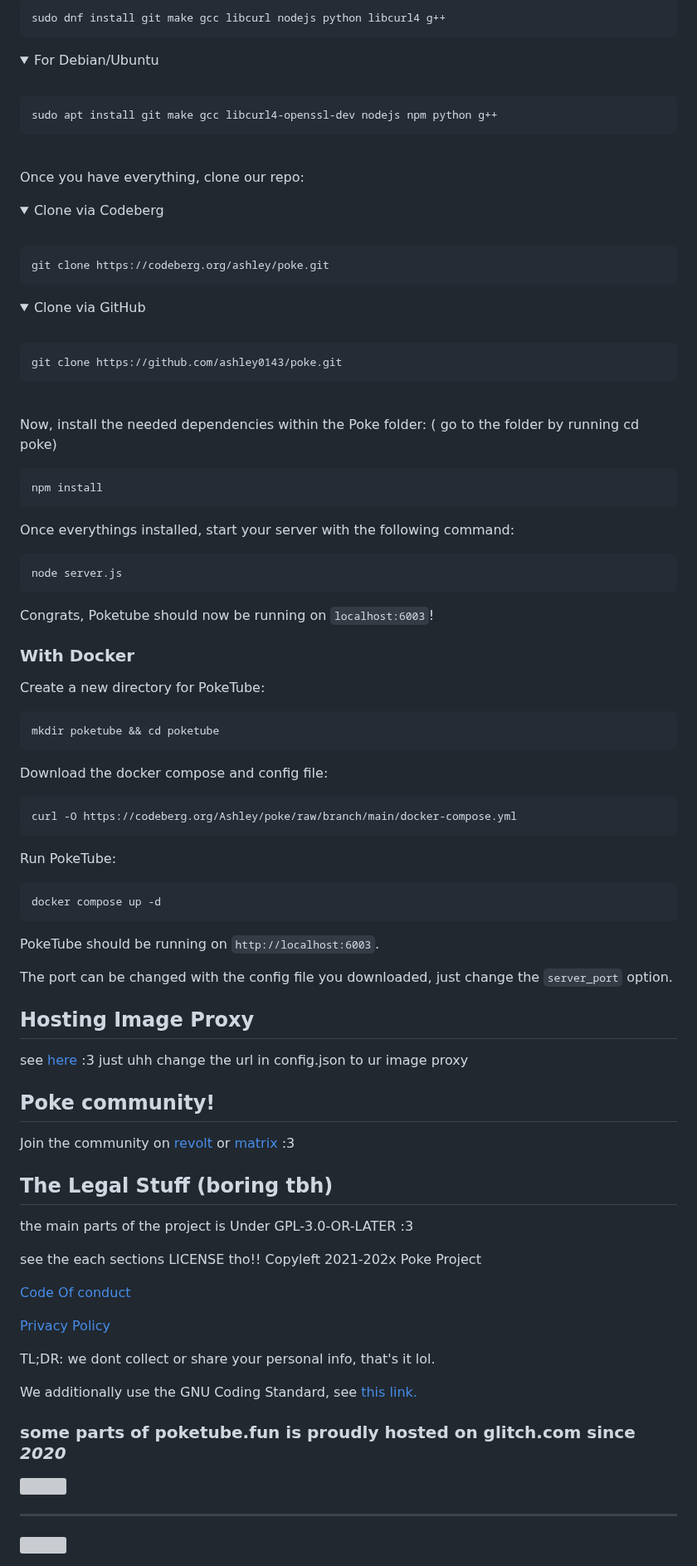
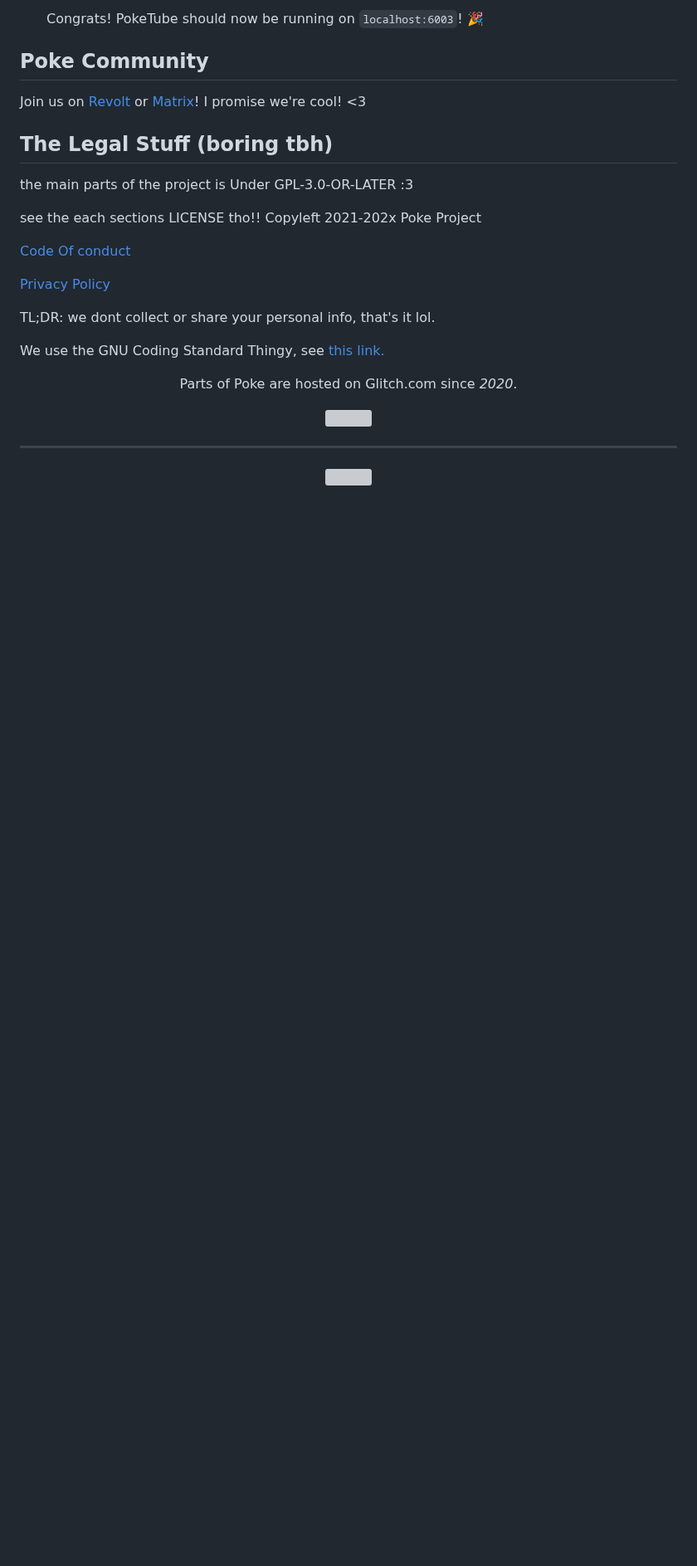
Before and after one commit to ashley0143/poke, a Markdown page: README.md, the part around one of its changes. Shown at 83% size. Rendered like a GitHub page; folded sections open; blank space fills up the shorter version; grey boxes are pictures that could not be loaded.

````diff
--- a/README.md
+++ b/README.md
@@ -92,85 +77,11 @@ To self host your own Poke instance, you'll need some packages installed on your
 
-```
-sudo dnf install git make gcc libcurl nodejs python libcurl4 g++
-```
+   Congrats! PokeTube should now be running on `localhost:6003`! 🎉
 
-</details>
+## Poke Community
 
-<details>
-<summary>For Debian/Ubuntu</summary>
-<br/>
+Join us on [Revolt](https://rvlt.gg/poketube) or [Matrix](https://matrix.to/#/#poke:vern.cc)! I promise we're cool! <3
 
-```
-sudo apt install git make gcc libcurl4-openssl-dev nodejs npm python g++
-```
 
-</details>
-<br/>
-
-Once you have everything, clone our repo:
-
-<details open>
-<summary>Clone via Codeberg</summary>
-<br/>
-
-```
-git clone https://codeberg.org/ashley/poke.git
-```
-
-</details>
-<details>
-<summary>Clone via GitHub</summary>
-<br/>
-
-```
-git clone https://github.com/ashley0143/poke.git
-```
-
-</details>
-<br/>
-
-Now, install the needed dependencies within the Poke folder:
-( go to the folder by running cd poke)
-```
-npm install
-```
-
-Once everythings installed, start your server with the following command:
-
-```
-node server.js
-```
-
-Congrats, Poketube should now be running on `localhost:6003`!
-
-### With Docker
-Create a new directory for PokeTube:
-```
-mkdir poketube && cd poketube
-```
-
-Download the docker compose and config file:
-```
-curl -O https://codeberg.org/Ashley/poke/raw/branch/main/docker-compose.yml
-```
-
-Run PokeTube:
-```
-docker compose up -d
-```
-
-PokeTube should be running on `http://localhost:6003`.
-
-The port can be changed with the config file you downloaded, just change the `server_port` option.
-
-## Hosting Image Proxy
-
-see [here](https://codeberg.org/Ashley/poke/src/branch/main/january) :3
-just uhh change the url in config.json to ur image proxy
-
-## Poke community!
-
-Join the community on [revolt](https://rvlt.gg/poketube) or [matrix](https://matrix.to/#/#poke:vern.cc) :3
 
 ## The Legal Stuff (boring tbh)
 the main parts of the project is Under GPL-3.0-OR-LATER :3
@@ -178,17 +89,22 @@ the main parts of the project is Under GPL-3.0-OR-LATER :3
 see the each sections LICENSE tho!!
 Copyleft 2021-202x Poke Project
 
-
 [Code Of conduct](https://codeberg.org/Ashley/poke/src/branch/main/CODE_OF_CONDUCT.md)
 
 [Privacy Policy](https://poketube.fun/privacy)
 
 TL;DR: we dont collect or share your personal info, that's it lol.
 
-We additionally use the GNU Coding Standard, see [this link.](https://www.gnu.org/prep/standards)
+We use the GNU Coding Standard Thingy, see [this link.](https://www.gnu.org/prep/standards)
 
-<div>
-<h3>some parts of poketube.fun is proudly hosted on glitch.com since <i>2020</i> </h3>
- <a href="https://glitch.com/"><img src="https://cdn.glitch.global/d68d17bb-f2c0-4bc3-993f-50902734f652/glitch-fastly-lock-up.svg?v=1696671148266"></a><br><hr>
-<a href="https://gnu.org/not-open-source"><img width="200" src="https://autumn.revolt.chat/attachments/eNpfwV2C1_wudONe43YCvWr-4vbvLpG78HbuXgOYfO"></a>
+
+<div align="center">
+  <p>Parts of Poke are hosted on Glitch.com since <i>2020</i>.</p>
+  <a href="https://glitch.com/">
+    <img src="https://cdn.glitch.global/d68d17bb-f2c0-4bc3-993f-50902734f652/glitch-fastly-lock-up.svg">
+  </a>
+  <br><hr>
+  <a href="https://gnu.org/not-open-source">
+    <img width="200" src="https://autumn.revolt.chat/attachments/eNpfwV2C1_wudONe43YCvWr-4vbvLpG78HbuXgOYfO">
+  </a>
 </div>
````
Also changed, not shown: other parts of README.md (+48 -63 lines).
